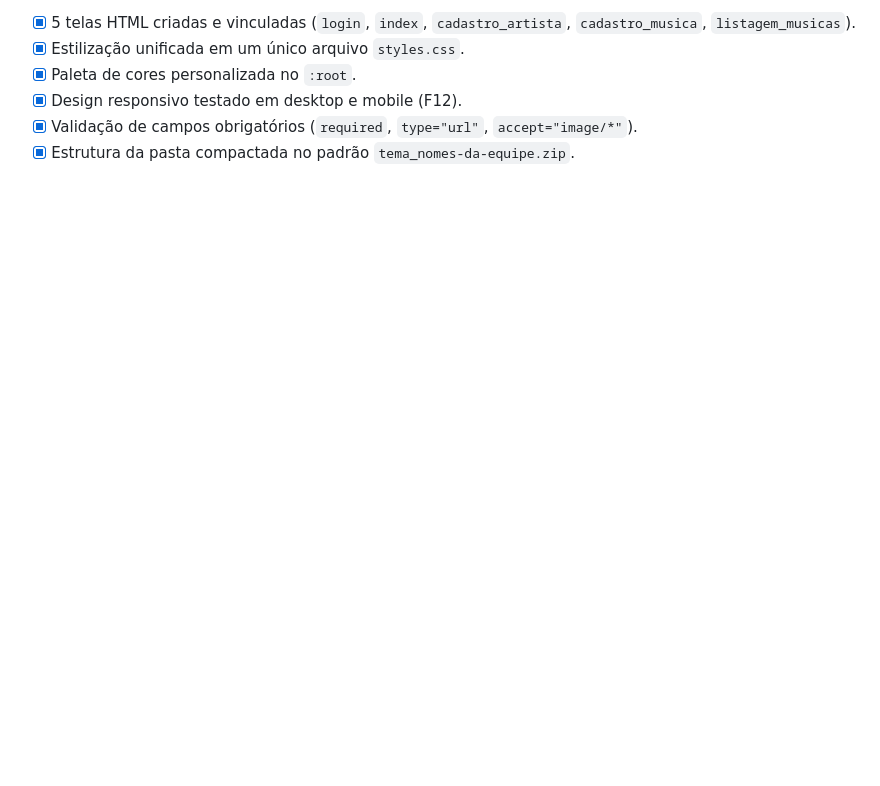
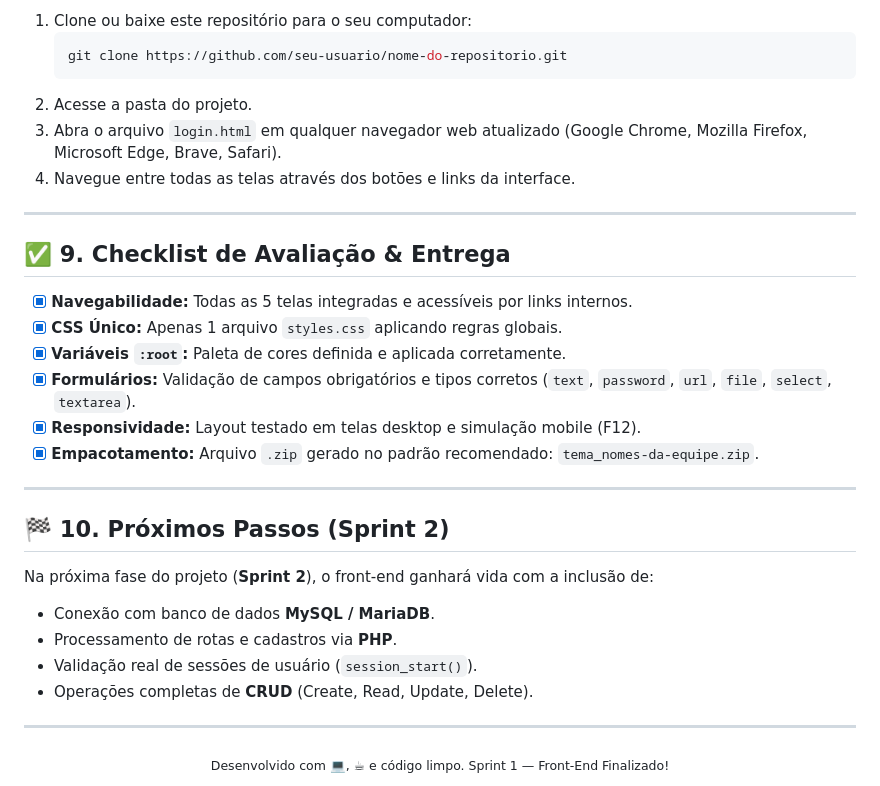
Before and after one commit to Miguel-Klem/sistema-musical, a Markdown page: README.md, the part around one of its changes. Drawn GitHub-style; blank space fills up the shorter version.

````diff
--- a/README.md
+++ b/README.md
@@ -116,7 +144,35 @@ Para alterar a paleta de cores para o tema escolhido pela sua equipe, basta edit
 
-- [x] 5 telas HTML criadas e vinculadas (`login`, `index`, `cadastro_artista`, `cadastro_musica`, `listagem_musicas`).
-- [x] Estilização unificada em um único arquivo `styles.css`.
-- [x] Paleta de cores personalizada no `:root`.
-- [x] Design responsivo testado em desktop e mobile (F12).
-- [x] Validação de campos obrigatórios (`required`, `type="url"`, `accept="image/*"`).
-- [x] Estrutura da pasta compactada no padrão `tema_nomes-da-equipe.zip`.
+1. Clone ou baixe este repositório para o seu computador:
+   ```bash
+   git clone https://github.com/seu-usuario/nome-do-repositorio.git
+   ```
+2. Acesse a pasta do projeto.
+3. Abra o arquivo `login.html` em qualquer navegador web atualizado (Google Chrome, Mozilla Firefox, Microsoft Edge, Brave, Safari).
+4. Navegue entre todas as telas através dos botões e links da interface.
+
+---
+
+## ✅ 9. Checklist de Avaliação & Entrega
+
+- [x] **Navegabilidade:** Todas as 5 telas integradas e acessíveis por links internos.
+- [x] **CSS Único:** Apenas 1 arquivo `styles.css` aplicando regras globais.
+- [x] **Variáveis `:root`:** Paleta de cores definida e aplicada corretamente.
+- [x] **Formulários:** Validação de campos obrigatórios e tipos corretos (`text`, `password`, `url`, `file`, `select`, `textarea`).
+- [x] **Responsividade:** Layout testado em telas desktop e simulação mobile (F12).
+- [x] **Empacotamento:** Arquivo `.zip` gerado no padrão recomendado: `tema_nomes-da-equipe.zip`.
+
+---
+
+## 🏁 10. Próximos Passos (Sprint 2)
+
+Na próxima fase do projeto (**Sprint 2**), o front-end ganhará vida com a inclusão de:
+- Conexão com banco de dados **MySQL / MariaDB**.
+- Processamento de rotas e cadastros via **PHP**.
+- Validação real de sessões de usuário (`session_start()`).
+- Operações completas de **CRUD** (Create, Read, Update, Delete).
+
+---
+
+<div align="center">
+  <sub>Desenvolvido com 💻, ☕ e código limpo. Sprint 1 — Front-End Finalizado!</sub>
+</div>
````
Also changed, not shown: other parts of README.md (+92 -64 lines).
